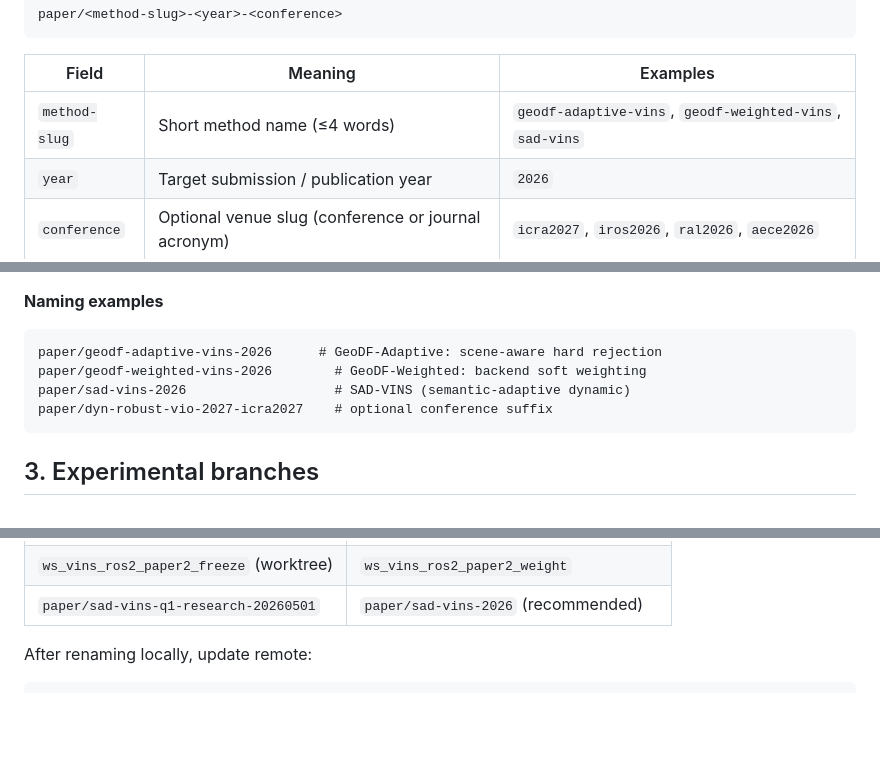
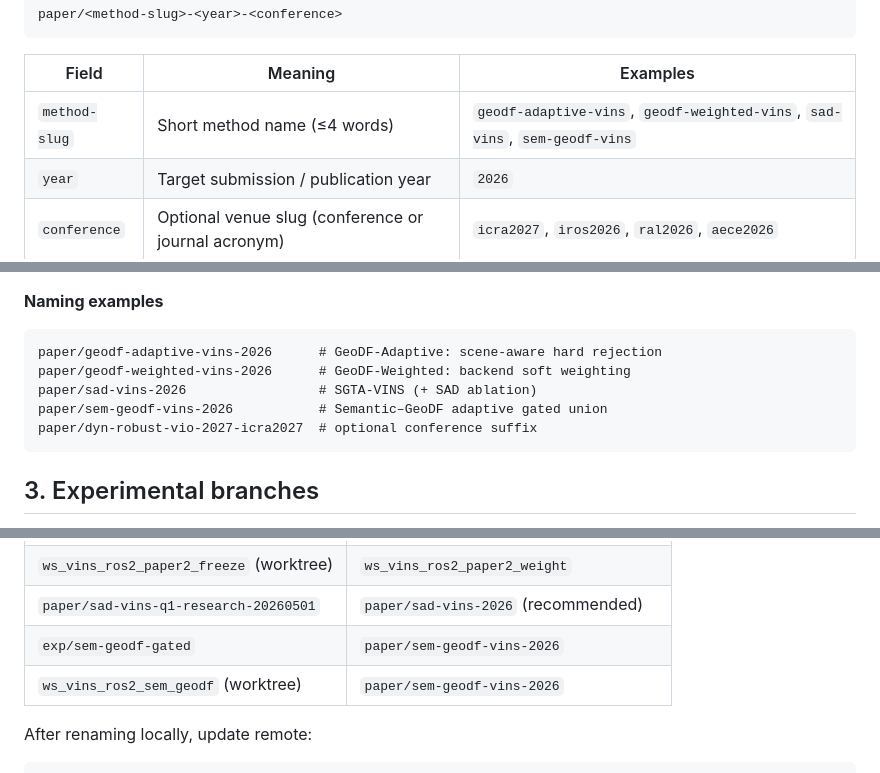
Before and after one commit to Huynh-ThePham/ws_vins_ros2, a Markdown page: docs/BRANCHING.md, 3 parts joined by grey strips. Rendered like a GitHub page; blank space fills up the shorter version.

Commit message:
docs(branch): add paper/sem-geodf-vins-2026 to main branch index
Register Sem-GeoDF manuscript branch and ws_vins_ros2_sem_geodf worktree in
BRANCHING migration map after promoting exp/sem-geodf-gated.

Co-authored-by: Cursor <cursoragent@cursor.com>

````diff
--- a/docs/BRANCHING.md
+++ b/docs/BRANCHING.md
@@ -64,7 +64,7 @@ paper/<method-slug>-<year>-<conference>
 
 | Field | Meaning | Examples |
 |-------|---------|----------|
-| `method-slug` | Short method name (≤4 words) | `geodf-adaptive-vins`, `geodf-weighted-vins`, `sad-vins` |
+| `method-slug` | Short method name (≤4 words) | `geodf-adaptive-vins`, `geodf-weighted-vins`, `sad-vins`, `sem-geodf-vins` |
 | `year` | Target submission / publication year | `2026` |
 | `conference` | Optional venue slug (conference or journal acronym) | `icra2027`, `iros2026`, `ral2026`, `aece2026` |
 
@@ -82,9 +82,10 @@ in branch names. Each branch names **one method**, not its rank in a publication
 
 ```text
 paper/geodf-adaptive-vins-2026      # GeoDF-Adaptive: scene-aware hard rejection
-paper/geodf-weighted-vins-2026        # GeoDF-Weighted: backend soft weighting
-paper/sad-vins-2026                   # SAD-VINS (semantic-adaptive dynamic)
-paper/dyn-robust-vio-2027-icra2027    # optional conference suffix
+paper/geodf-weighted-vins-2026      # GeoDF-Weighted: backend soft weighting
+paper/sad-vins-2026                 # SGTA-VINS (+ SAD ablation)
+paper/sem-geodf-vins-2026           # Semantic–GeoDF adaptive gated union
+paper/dyn-robust-vio-2027-icra2027  # optional conference suffix
 ```
 
 ## 3. Experimental branches
@@ -132,6 +134,8 @@ main
 | `ws_vins_ros2_paper1_freeze` (worktree) | `ws_vins_ros2_paper1_adaptive` |
 | `ws_vins_ros2_paper2_freeze` (worktree) | `ws_vins_ros2_paper2_weight` |
 | `paper/sad-vins-q1-research-20260501` | `paper/sad-vins-2026` (recommended) |
+| `exp/sem-geodf-gated` | `paper/sem-geodf-vins-2026` |
+| `ws_vins_ros2_sem_geodf` (worktree) | `paper/sem-geodf-vins-2026` |
 
 After renaming locally, update remote:
 
````
Also changed, not shown: other parts of docs/BRANCHING.md (+1 -0 lines), ARCHITECTURE.md (+1 -0 lines), README.md (+1 -0 lines).
